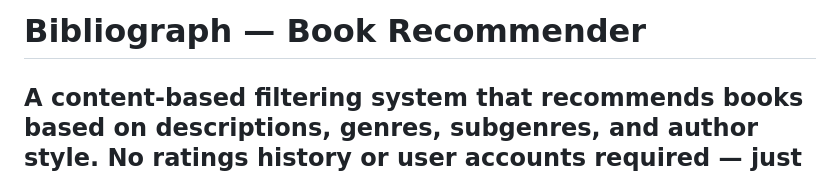
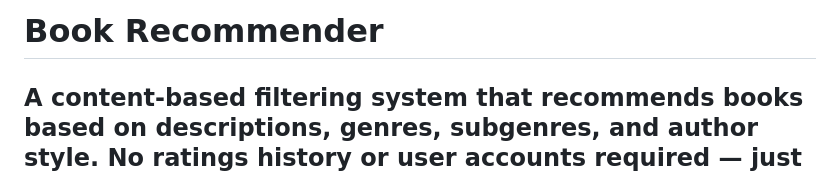
Before and after one commit to RKumarAI/Book-Recommender, a Markdown page: README.md, the part around the change. Drawn GitHub-style.

```diff
--- a/README.md
+++ b/README.md
@@ -1,4 +1,4 @@
-#  Bibliograph — Book Recommender
+# Book Recommender
 
 A **content-based filtering** system that recommends books based on descriptions, genres, subgenres, and author style. No ratings history or user accounts required — just tell it what you like and it finds similar books.
 ---
```
